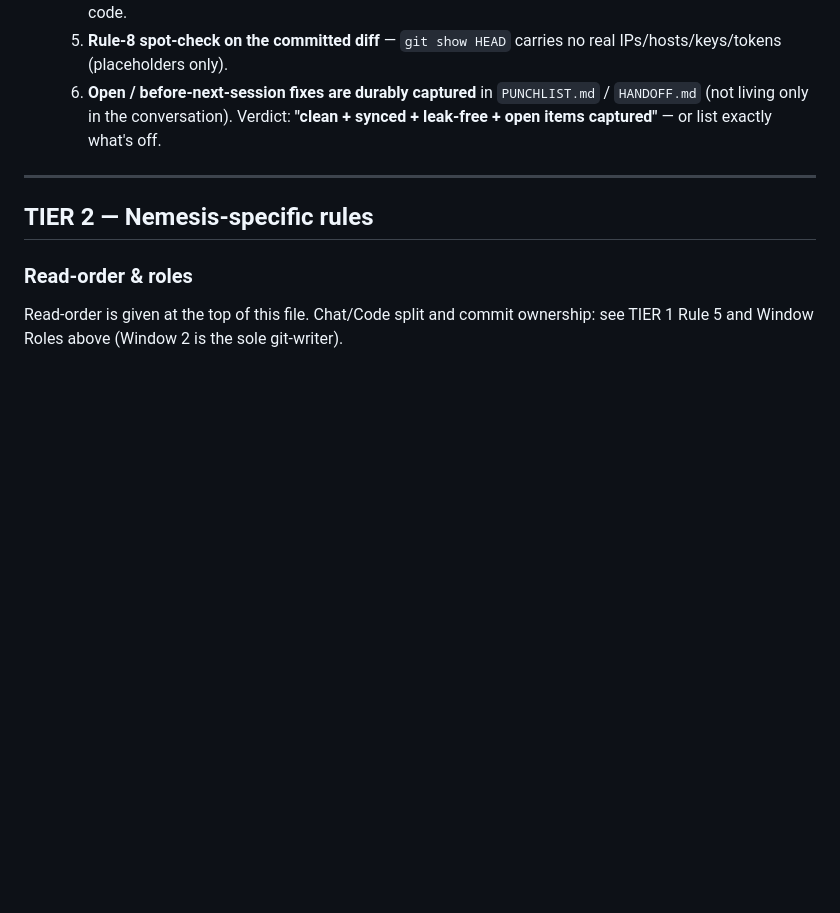
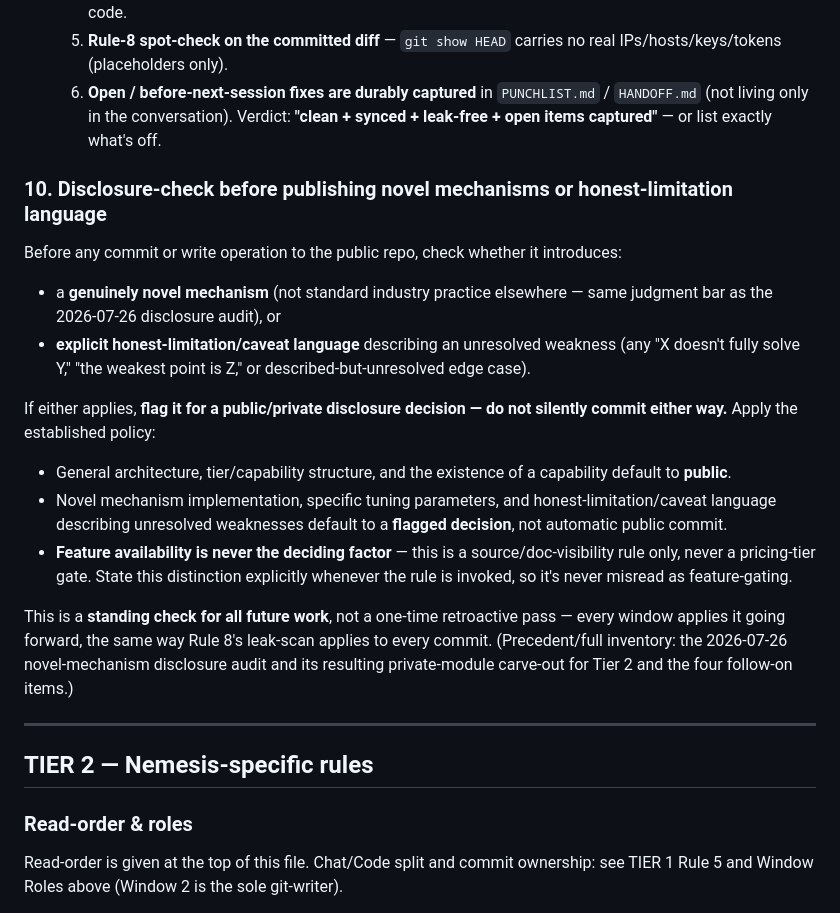
Before and after one commit to nemesis981/dashboard, a Markdown page: CLAUDE.md, the part around the change. Drawn GitHub-style; blank space fills up the shorter version.

Commit message:
docs(claude): standing disclosure-check rule (Rule 10)
Adds a standing TIER 1 check: before any public-repo commit, flag genuinely
novel mechanisms or honest-limitation/caveat language for a public/private
disclosure decision rather than silently defaulting either way. Codifies
the policy applied in the 2026-07-26 disclosure audit (general architecture
and capability existence stay public; novel implementation, tuning
parameters, and unresolved-weakness caveats get flagged) as an ongoing
practice for all future work, not a one-time pass. Explicitly a
source/doc-visibility rule, never a pricing-tier gate.

```diff
--- a/CLAUDE.md
+++ b/CLAUDE.md
@@ -297,6 +297,29 @@ notes that read as internal, but the repo is public — they leak just like code
      (not living only in the conversation).
   Verdict: **"clean + synced + leak-free + open items captured"** — or list exactly what's off.
 
+### 10. Disclosure-check before publishing novel mechanisms or honest-limitation language
+Before any commit or write operation to the public repo, check whether it introduces:
+- a **genuinely novel mechanism** (not standard industry practice elsewhere — same judgment
+  bar as the 2026-07-26 disclosure audit), or
+- **explicit honest-limitation/caveat language** describing an unresolved weakness (any
+  "X doesn't fully solve Y," "the weakest point is Z," or described-but-unresolved edge case).
+
+If either applies, **flag it for a public/private disclosure decision — do not silently commit
+either way.** Apply the established policy:
+- General architecture, tier/capability structure, and the existence of a capability default
+  to **public**.
+- Novel mechanism implementation, specific tuning parameters, and honest-limitation/caveat
+  language describing unresolved weaknesses default to a **flagged decision**, not automatic
+  public commit.
+- **Feature availability is never the deciding factor** — this is a source/doc-visibility rule
+  only, never a pricing-tier gate. State this distinction explicitly whenever the rule is
+  invoked, so it's never misread as feature-gating.
+
+This is a **standing check for all future work**, not a one-time retroactive pass — every
+window applies it going forward, the same way Rule 8's leak-scan applies to every commit.
+(Precedent/full inventory: the 2026-07-26 novel-mechanism disclosure audit and its resulting
+private-module carve-out for Tier 2 and the four follow-on items.)
+
 ---
 
 ## TIER 2 — Nemesis-specific rules
```
